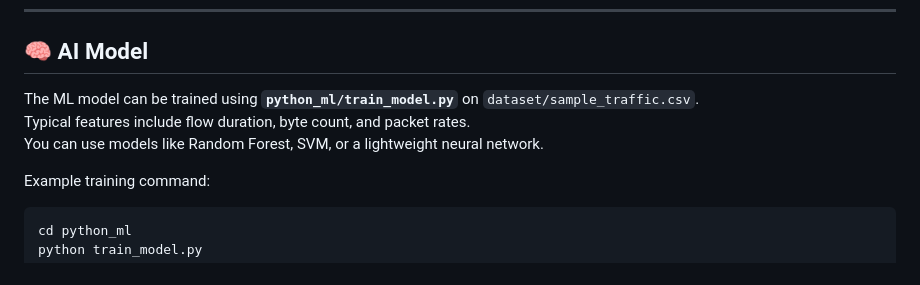
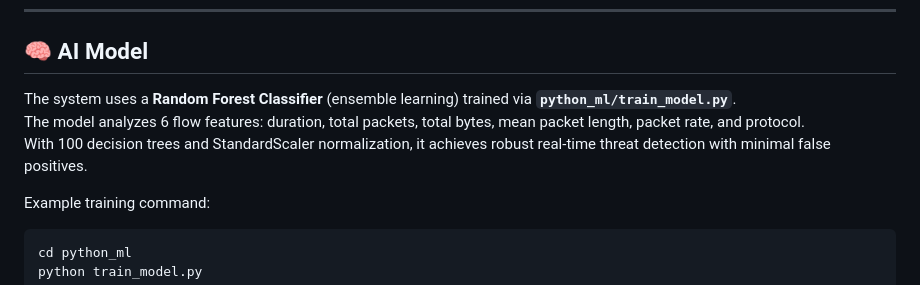
Before and after one commit to Arijit2175/AI-Driven-Cyber-Threat-Detector, a Markdown page: README.md, the part around the change. Drawn GitHub-style.

Commit message:
described model

```diff
--- a/README.md
+++ b/README.md
@@ -69,9 +69,9 @@ AI-Driven-Cyber-Threat-Detector
 
 ## 🧠 AI Model
 
-The ML model can be trained using **`python_ml/train_model.py`** on `dataset/sample_traffic.csv`.
-Typical features include flow duration, byte count, and packet rates.
-You can use models like Random Forest, SVM, or a lightweight neural network.
+The system uses a **Random Forest Classifier** (ensemble learning) trained via **`python_ml/train_model.py`**.
+The model analyzes 6 flow features: duration, total packets, total bytes, mean packet length, packet rate, and protocol.
+With 100 decision trees and StandardScaler normalization, it achieves robust real-time threat detection with minimal false positives.
 
 Example training command:
 
```
